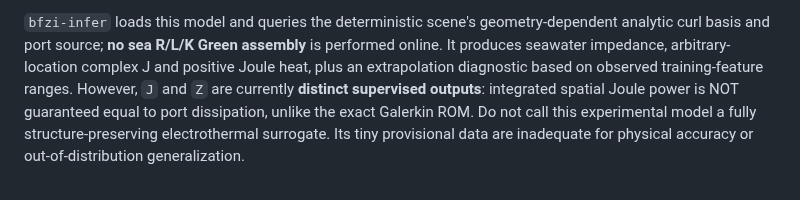
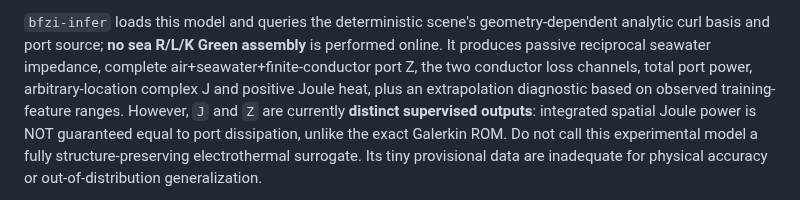
Before and after one commit to AliceThunder/SDFMPNEO, a Markdown page: README.md, the part around the change. Drawn GitHub-style.

Commit message:
BFZI: document complete port and conductor losses available from provisional neural inference

```diff
--- a/README.md
+++ b/README.md
@@ -1187,7 +1187,9 @@ and `torch.load(..., weights_only=True)`.
 `bfzi-infer` loads this model and queries the
 deterministic scene's geometry-dependent analytic curl
 basis and port source; **no sea R/L/K Green assembly**
-is performed online. It produces seawater impedance,
+is performed online. It produces passive reciprocal
+seawater impedance, complete air+seawater+finite-conductor
+port Z, the two conductor loss channels, total port power,
 arbitrary-location complex J and positive Joule heat,
 plus an extrapolation diagnostic based on observed
 training-feature ranges. However, `J` and `Z`
```
